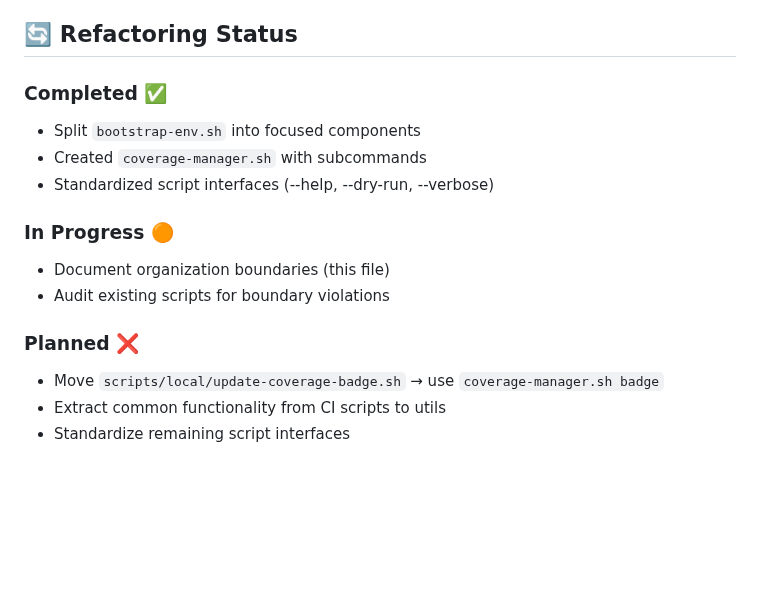
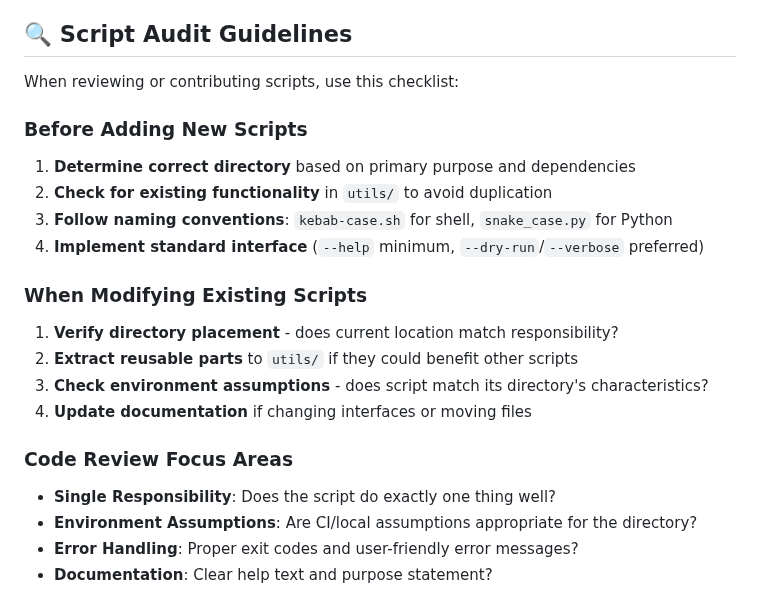
Before and after one commit to TurboCoder13/py-lintro, a Markdown page: scripts/ORGANIZATION.md, the part around one of its changes. Rendered like a GitHub page; blank space fills up the shorter version.

Commit message:
docs: refactor ORGANIZATION.md as pure contributor guide
Transform scripts/ORGANIZATION.md from mixed summary/guide to focused contributor guide:

Changes:
- Clear header indicating target audience (Contributors & Maintainers)
- Remove project-specific refactoring status section
- Add Script Audit Guidelines with practical checklists:
  * Before Adding New Scripts checklist
  * When Modifying Existing Scripts guidelines
  * Code Review Focus Areas for maintainers

Benefits:
- Clear reference for contributors adding/modifying scripts
- Actionable guidelines instead of historical summaries
- Focus on ongoing script governance vs completed work
- Better separation between contributor docs and project tracking

```diff
--- a/scripts/ORGANIZATION.md
+++ b/scripts/ORGANIZATION.md
@@ -115,18 +133,24 @@ For any script to be considered compliant with these boundaries:
 - [ ] Documents its purpose and requirements clearly
 - [ ] Does not duplicate functionality available in utils/
 
-## 🔄 Refactoring Status
+## 🔍 Script Audit Guidelines
 
-### Completed ✅
-- Split `bootstrap-env.sh` into focused components
-- Created `coverage-manager.sh` with subcommands
-- Standardized script interfaces (--help, --dry-run, --verbose)
+When reviewing or contributing scripts, use this checklist:
 
-### In Progress 🟠
-- Document organization boundaries (this file)
-- Audit existing scripts for boundary violations
+### Before Adding New Scripts
+1. **Determine correct directory** based on primary purpose and dependencies
+2. **Check for existing functionality** in `utils/` to avoid duplication
+3. **Follow naming conventions**: `kebab-case.sh` for shell, `snake_case.py` for Python
+4. **Implement standard interface** (`--help` minimum, `--dry-run`/`--verbose` preferred)
 
-### Planned ❌
-- Move `scripts/local/update-coverage-badge.sh` → use `coverage-manager.sh badge`
-- Extract common functionality from CI scripts to utils
-- Standardize remaining script interfaces
+### When Modifying Existing Scripts
+1. **Verify directory placement** - does current location match responsibility?
+2. **Extract reusable parts** to `utils/` if they could benefit other scripts
+3. **Check environment assumptions** - does script match its directory's characteristics?
+4. **Update documentation** if changing interfaces or moving files
+
+### Code Review Focus Areas
+- **Single Responsibility**: Does the script do exactly one thing well?
+- **Environment Assumptions**: Are CI/local assumptions appropriate for the directory?
+- **Error Handling**: Proper exit codes and user-friendly error messages?
+- **Documentation**: Clear help text and purpose statement?
```
Also changed, not shown: other parts of scripts/ORGANIZATION.md (+20 -2 lines).
